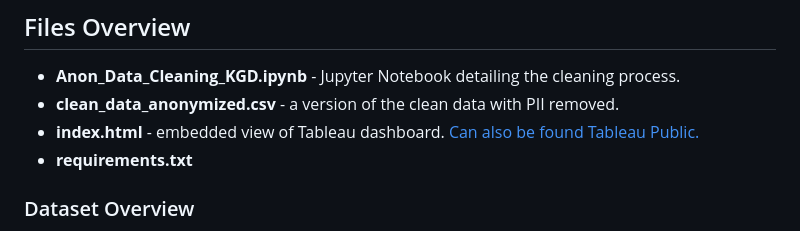
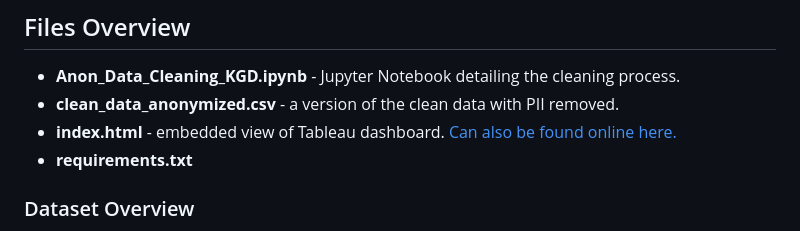
Before and after one commit to LMHan122/Kids-Game-Day-Board-Game-Library, a Markdown page: readme.md, the part around the change. GitHub-like rendering.

Commit message:
Update readme.md
Correcting text for Tableau dashboard link for clarity.

```diff
--- a/readme.md
+++ b/readme.md
@@ -16,7 +16,7 @@ helping to understand trends and manage inventory effectively.
 ## Files Overview
 - **Anon_Data_Cleaning_KGD.ipynb** - Jupyter Notebook detailing the cleaning process.
 - **clean_data_anonymized.csv** - a version of the clean data with PII removed.
-- **index.html** - embedded view of Tableau dashboard. [Can also be found Tableau Public.](https://public.tableau.com/views/KidsGameDay2024-FortWorthGameNight/MYFINALFORMATDASHBOARD?:language=en-US&:sid=&:display_count=n&:origin=viz_share_link)
+- **index.html** - embedded view of Tableau dashboard. [Can also be found online here.](https://public.tableau.com/views/KidsGameDay2024-FortWorthGameNight/MYFINALFORMATDASHBOARD?:language=en-US&:sid=&:display_count=n&:origin=viz_share_link)
 - **requirements.txt**
 
 ### Dataset Overview
```
